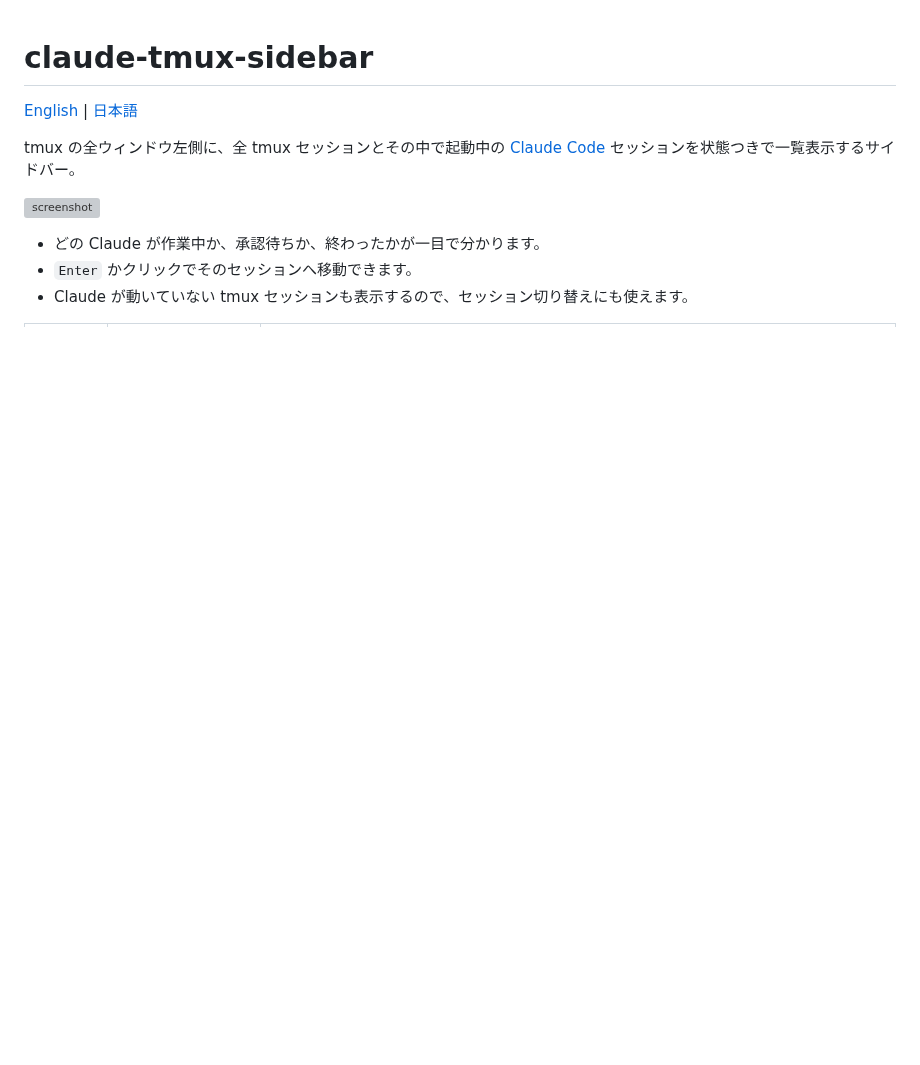
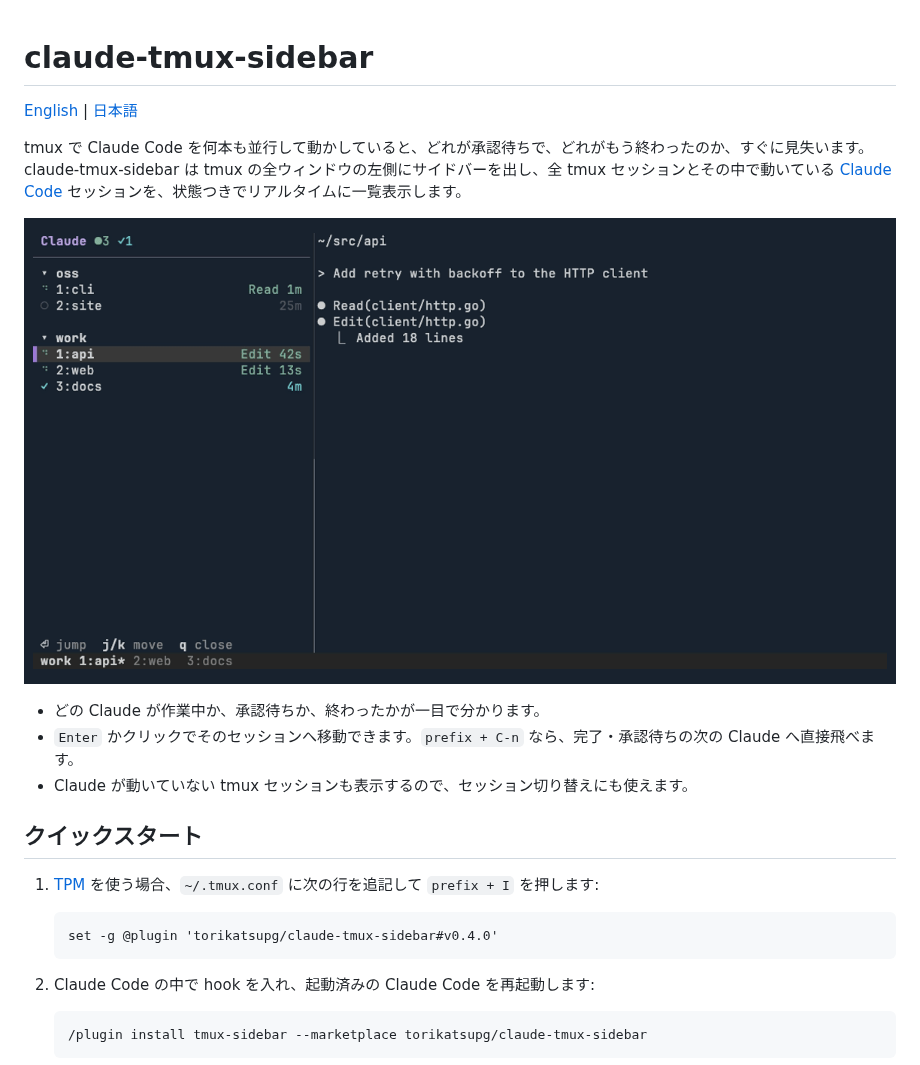
Before and after one commit to torikatsupg/claude-tmux-sidebar, a Markdown page: README.ja.md, the part around one of its changes. Rendered like a GitHub page; pictures changed too: docs/demo.gif (added); blank space fills up the shorter version; grey boxes are pictures that could not be loaded.

````diff
--- a/README.ja.md
+++ b/README.ja.md
@@ -2,10 +2,25 @@
 
 [English](README.md) | [日本語](README.ja.md)
 
-tmux の全ウィンドウ左側に、全 tmux セッションとその中で起動中の [Claude Code](https://claude.com/claude-code) セッションを状態つきで一覧表示するサイドバー。
+tmux で Claude Code を何本も並行して動かしていると、どれが承認待ちで、どれがもう終わったのか、すぐに見失います。claude-tmux-sidebar は tmux の全ウィンドウの左側にサイドバーを出し、全 tmux セッションとその中で動いている [Claude Code](https://claude.com/claude-code) セッションを、状態つきでリアルタイムに一覧表示します。
 
-![screenshot](docs/screenshot-ja.svg)
+![デモ: サイドバーに並ぶ Claude Code セッションの 1 つが黄色（承認待ち）に変わり、サイドバーで Enter を押してそこへ移動する様子](docs/demo.gif)
 
 - どの Claude が作業中か、承認待ちか、終わったかが一目で分かります。
-- `Enter` かクリックでそのセッションへ移動できます。
+- `Enter` かクリックでそのセッションへ移動できます。`prefix + C-n` なら、完了・承認待ちの次の Claude へ直接飛べます。
 - Claude が動いていない tmux セッションも表示するので、セッション切り替えにも使えます。
+
+## クイックスタート
+
+1. [TPM](https://github.com/tmux-plugins/tpm) を使う場合、`~/.tmux.conf` に次の行を追記して `prefix + I` を押します:
+
+   ```tmux
+   set -g @plugin 'torikatsupg/claude-tmux-sidebar#v0.4.0'
+   ```
+
+2. Claude Code の中で hook を入れ、起動済みの Claude Code を再起動します:
+
+   ```
+   /plugin install tmux-sidebar --marketplace torikatsupg/claude-tmux-sidebar
+   ```
+
````
Also changed, not shown: other parts of README.ja.md (+5 -0 lines), README.md (+23 -3 lines), 2 other files.
